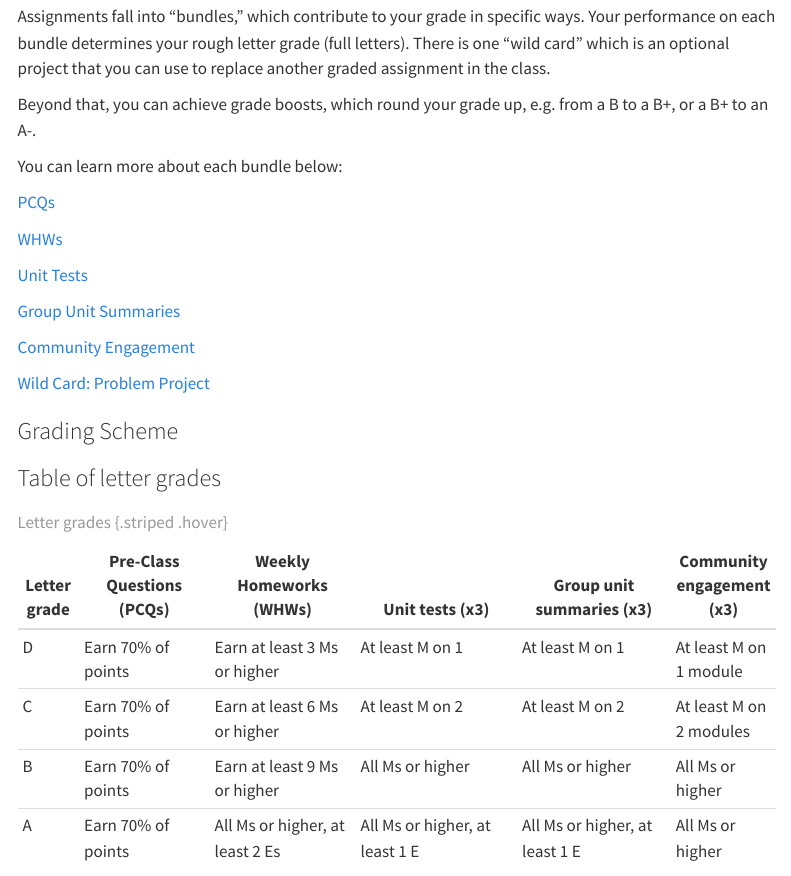
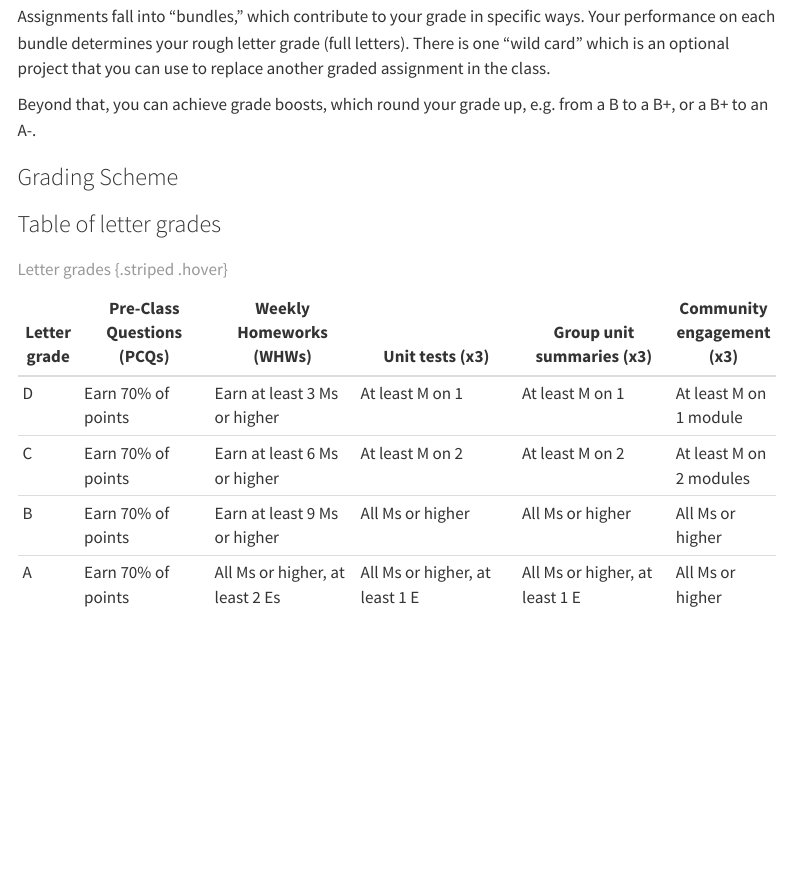
Before and after one commit to PHYS211/Fall2025, a Quarto document (syllabus.qmd): the page in a window 1100 px wide, from 1370 px down. Rendered offline with R 4.5, knitr and Pandoc in place of Quarto, with nearby package versions; menus at the side of the page are left out.

Commit message:
Removed broken internal links in syllabus

```diff
--- a/syllabus.qmd
+++ b/syllabus.qmd
@@ -55,21 +55,6 @@ I have tried to balance the class so that there is a mix of individual and group
 Assignments fall into "bundles," which contribute to your grade in specific ways. Your performance on each bundle determines your rough letter grade (full letters). There is one "wild card" which is an optional project that you can use to replace another graded assignment in the class.
 
 Beyond that, you can achieve grade boosts, which round your grade up, e.g. from a B to a B+, or a B+ to an A-.
-
-You can learn more about each bundle below:
-
-[PCQs](#pcqs)
-
-[WHWs](#whws)
-
-[Unit Tests](#tests)
-
-[Group Unit Summaries](#summaries)
-
-[Community Engagement](#communityengagement)
-
-[Wild Card: Problem Project](#problemproject)
-
 
 ### Grading Scheme {#gradingscheme}
 
```
Also changed, not shown: docs/search.json, syllabus.qmd (2 more changed lines), 1 other file.
